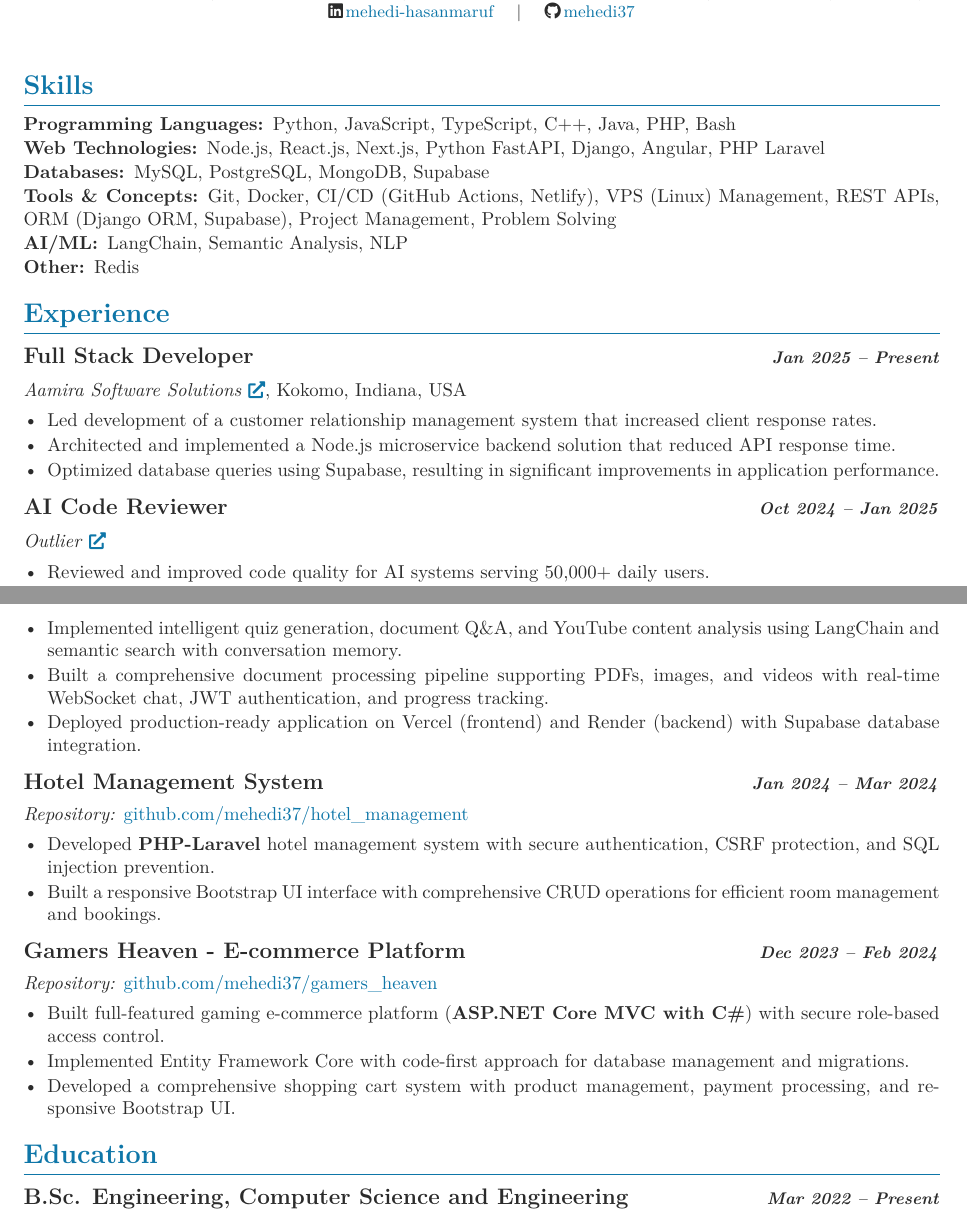
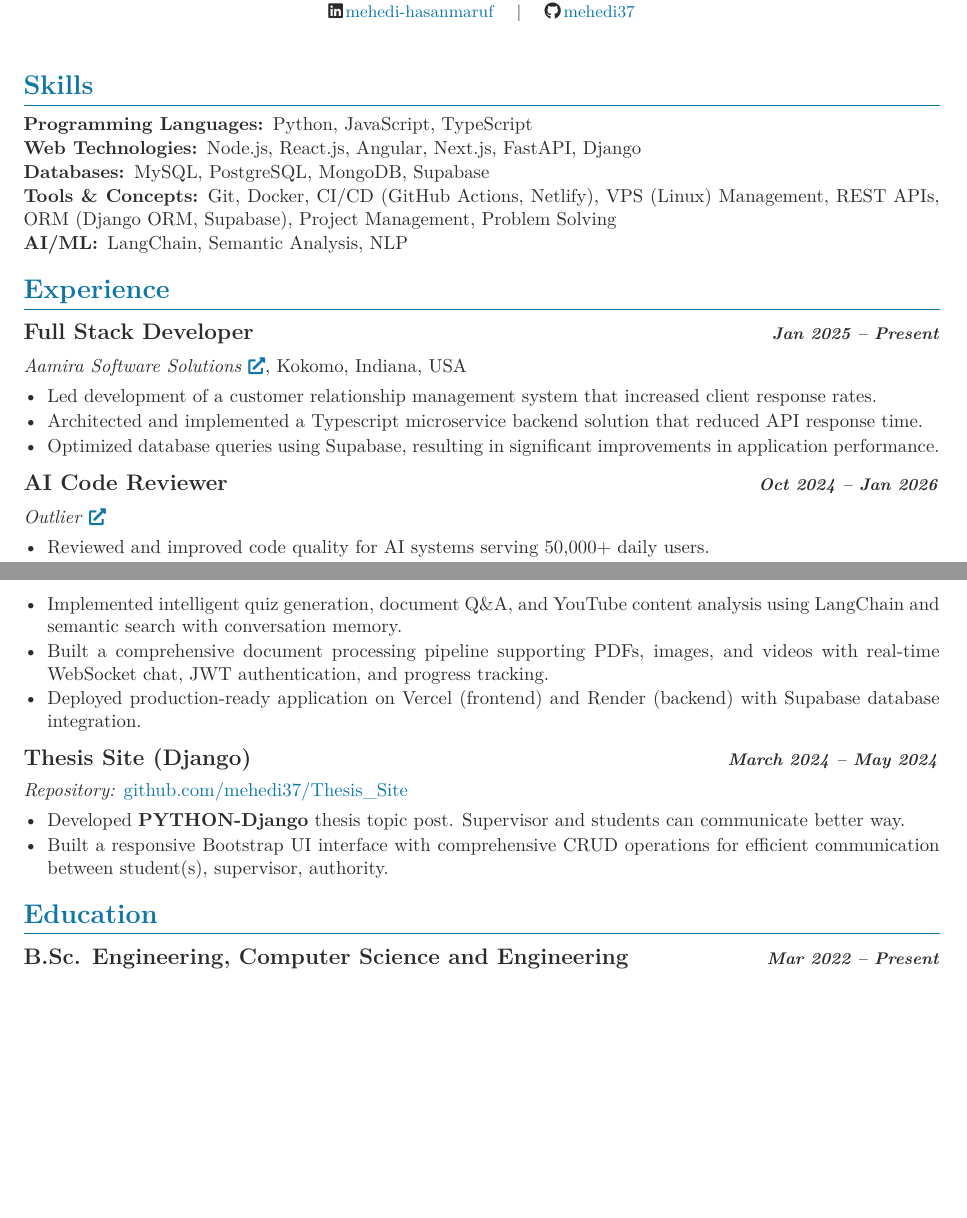
Before and after one commit to mehedi37/MyCV, a LaTeX CV (Mehedi_CV.tex): two parts of pages 1 and 2 of 2, joined at a grey line, cut so that both start at the same text, the shorter picture padded with empty space. Compiled offline with pdfLaTeX.

Commit message:
Update skills and experience sections in CV: refine programming languages, adjust project descriptions, and extend AI Code Reviewer dates

```diff
--- a/Mehedi_CV.tex
+++ b/Mehedi_CV.tex
@@ -114,12 +114,11 @@
 % --- Skills ---
 \section{Skills}
 \begin{description}[style=unboxed, leftmargin=0pt, itemsep=0.2ex]
-    \item[Programming Languages:] Python, JavaScript, TypeScript, C++, Java, PHP, Bash
-    \item[Web Technologies:] Node.js, React.js, Next.js, Python FastAPI, Django, Angular, PHP Laravel
+    \item[Programming Languages:] Python, JavaScript, TypeScript
+    \item[Web Technologies:] Node.js, React.js, Angular, Next.js, FastAPI, Django
     \item[Databases:] MySQL, PostgreSQL, MongoDB, Supabase
     \item[Tools \& Concepts:] Git, Docker, CI/CD (GitHub Actions, Netlify), VPS (Linux) Management, REST APIs, ORM (Django ORM, Supabase), Project Management, Problem Solving
     \item[AI/ML:] LangChain, Semantic Analysis, NLP
-    \item[Other:] Redis
 \end{description}
 
 % --- Experience ---
@@ -129,11 +128,11 @@
 \textit{Aamira Software Solutions} \href{\urlAamira}{\small\faExternalLink*}, Kokomo, Indiana, USA
 \begin{itemize}
     \resitem{Led development of a customer relationship management system that increased client response rates.}
-    \resitem{Architected and implemented a Node.js microservice backend solution that reduced API response time.}
+    \resitem{Architected and implemented a Typescript microservice backend solution that reduced API response time.}
     \resitem{Optimized database queries using Supabase, resulting in significant improvements in application performance.}
 \end{itemize}
 
-\datedsubsection{AI Code Reviewer}{Oct 2024 -- Jan 2025}
+\datedsubsection{AI Code Reviewer}{Oct 2024 -- Jan 2026}
 \textit{Outlier} \href{\urlOutlier}{\small\faExternalLink*}
 \begin{itemize}
     \resitem{Reviewed and improved code quality for AI systems serving 50,000+ daily users.}
@@ -175,20 +174,13 @@
     \resitem{Deployed production-ready application on Vercel (frontend) and Render (backend) with Supabase database integration.}
 \end{itemize}
 
-\datedsubsection{Hotel Management System}{Jan 2024 -- Mar 2024}
-\textit{Repository:} \href{https://github.com/mehedi37/hotel_management}{github.com/mehedi37/hotel\_management}
+\datedsubsection{Thesis Site (Django)}{March 2024 -- May 2024}
+\textit{Repository:} \href{https://github.com/mehedi37/Thesis_Site}{github.com/mehedi37/Thesis\_Site}
 \begin{itemize}
-    \resitem{Developed \textbf{PHP-Laravel} hotel management system with secure authentication, CSRF protection, and SQL injection prevention.}
-    \resitem{Built a responsive Bootstrap UI interface with comprehensive CRUD operations for efficient room management and bookings.}
+    \resitem{Developed \textbf{PYTHON-Django} thesis topic post. Supervisor and students can communicate better way.}
+    \resitem{Built a responsive Bootstrap UI interface with comprehensive CRUD operations for efficient communication between student(s), supervisor, authority.}
 \end{itemize}
 
-\datedsubsection{Gamers Heaven - E-commerce Platform}{Dec 2023 -- Feb 2024}
-\textit{Repository:} \href{https://github.com/mehedi37/gamers_heaven}{github.com/mehedi37/gamers\_heaven}
-\begin{itemize}
-    \resitem{Built full-featured gaming e-commerce platform (\textbf{ASP.NET Core MVC with C\#}) with secure role-based access control.}
-    \resitem{Implemented Entity Framework Core with code-first approach for database management and migrations.}
-    \resitem{Developed a comprehensive shopping cart system with product management, payment processing, and responsive Bootstrap UI.}
-\end{itemize}
 
 % --- Education ---
 \section{Education}
```
